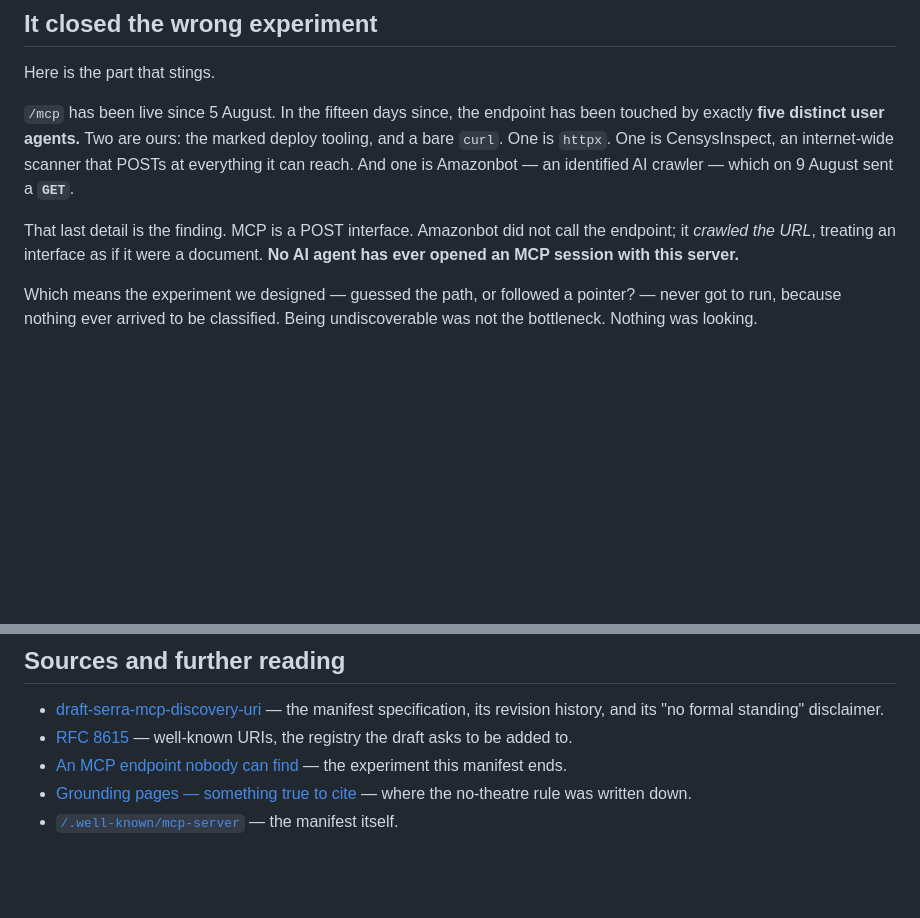
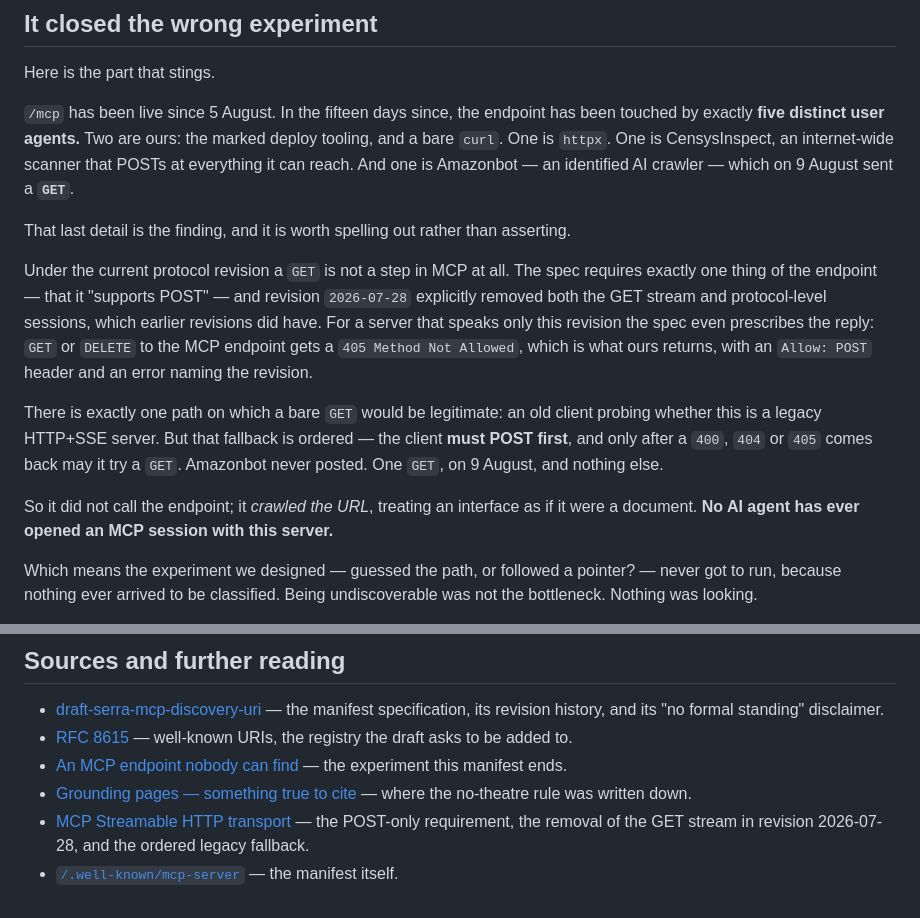
Before and after one commit to dkd-dobberkau/goodbot-badbot, a Markdown page: content/blog/mcp-manifest.md, 2 parts joined by grey strips. Rendered like a GitHub page; blank space fills up the shorter version.

Commit message:
content(blog): show why Amazonbot's GET was a crawl, not a call
The post asserted "MCP is a POST interface" and drew a conclusion from it.
Checked it against the spec instead, and the argument is stronger than the
assertion was.

Revision 2026-07-28 requires only that the endpoint support POST, and
explicitly removed the GET stream and protocol-level sessions that earlier
revisions had. For a server speaking only this revision the spec prescribes
405 Method Not Allowed on GET and DELETE — which is exactly what /mcp
returns, with Allow: POST.

The one path where a bare GET would be legitimate is an old client probing
for a legacy HTTP+SSE server, and that fallback is ordered: POST first, GET
only after a 400/404/405. Amazonbot never posted. One GET on 9 August and
nothing else.

Links the transport spec in the sources so the claim is checkable.

Co-Authored-By: Claude Opus 5 (1M context) <noreply@anthropic.com>
Claude-Session: https://claude.ai/code/session_01C7WLjAWuU87GxQAshSSA5U

```diff
--- a/content/blog/mcp-manifest.md
+++ b/content/blog/mcp-manifest.md
@@ -94,9 +94,26 @@ deploy tooling, and a bare `curl`. One is `httpx`. One is CensysInspect, an
 internet-wide scanner that POSTs at everything it can reach. And one is
 Amazonbot — an identified AI crawler — which on 9 August sent a **`GET`**.
 
-That last detail is the finding. MCP is a POST interface. Amazonbot did not call
-the endpoint; it *crawled the URL*, treating an interface as if it were a
-document. **No AI agent has ever opened an MCP session with this server.**
+That last detail is the finding, and it is worth spelling out rather than
+asserting.
+
+Under the current protocol revision a `GET` is not a step in MCP at all. The
+spec requires exactly one thing of the endpoint — that it "supports POST" — and
+revision `2026-07-28` explicitly removed both the GET stream and protocol-level
+sessions, which earlier revisions did have. For a server that speaks only this
+revision the spec even prescribes the reply: `GET` or `DELETE` to the MCP
+endpoint gets a `405 Method Not Allowed`, which is what ours returns, with an
+`Allow: POST` header and an error naming the revision.
+
+There is exactly one path on which a bare `GET` would be legitimate: an old
+client probing whether this is a legacy HTTP+SSE server. But that fallback is
+ordered — the client **must POST first**, and only after a `400`, `404` or `405`
+comes back may it try a `GET`. Amazonbot never posted. One `GET`, on 9 August,
+and nothing else.
+
+So it did not call the endpoint; it *crawled the URL*, treating an interface as
+if it were a document. **No AI agent has ever opened an MCP session with this
+server.**
 
 Which means the experiment we designed — guessed the path, or followed a
 pointer? — never got to run, because nothing ever arrived to be classified.
@@ -122,4 +139,5 @@ and an operator name here.
 - [RFC 8615](https://www.rfc-editor.org/rfc/rfc8615.html) — well-known URIs, the registry the draft asks to be added to.
 - [An MCP endpoint nobody can find](/blog/mcp-endpoint) — the experiment this manifest ends.
 - [Grounding pages — something true to cite](/blog/grounding-pages) — where the no-theatre rule was written down.
+- [MCP Streamable HTTP transport](https://modelcontextprotocol.io/specification/2026-07-28/basic/transports/streamable-http) — the POST-only requirement, the removal of the GET stream in revision 2026-07-28, and the ordered legacy fallback.
 - [`/.well-known/mcp-server`](/.well-known/mcp-server) — the manifest itself.
```
